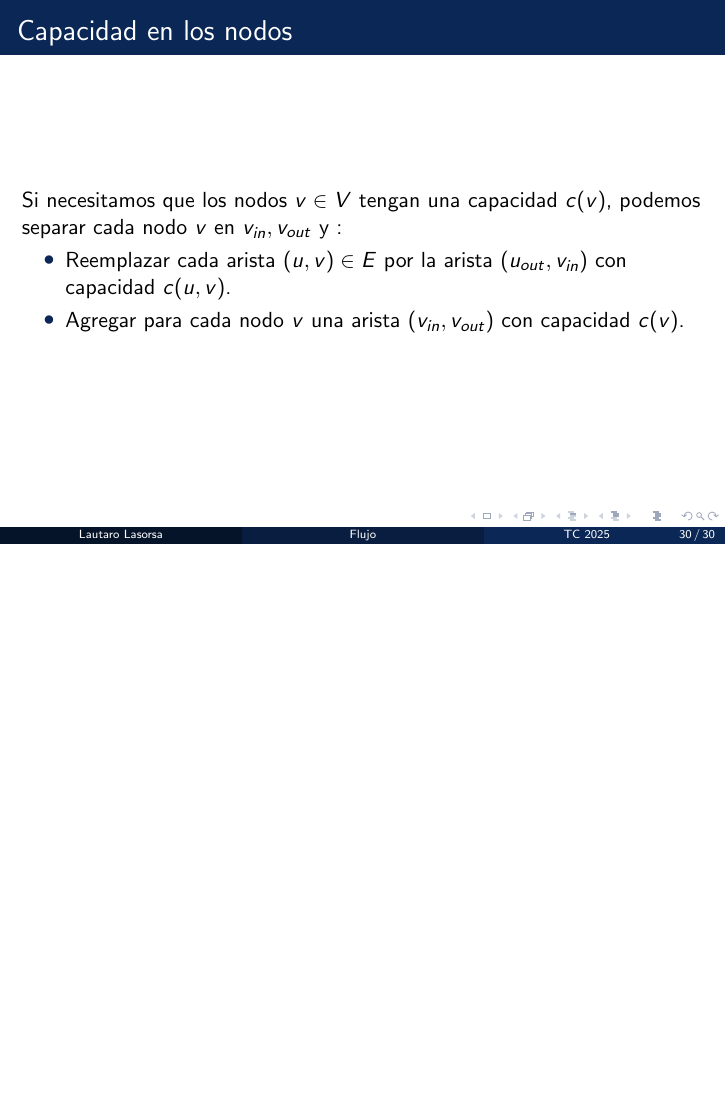
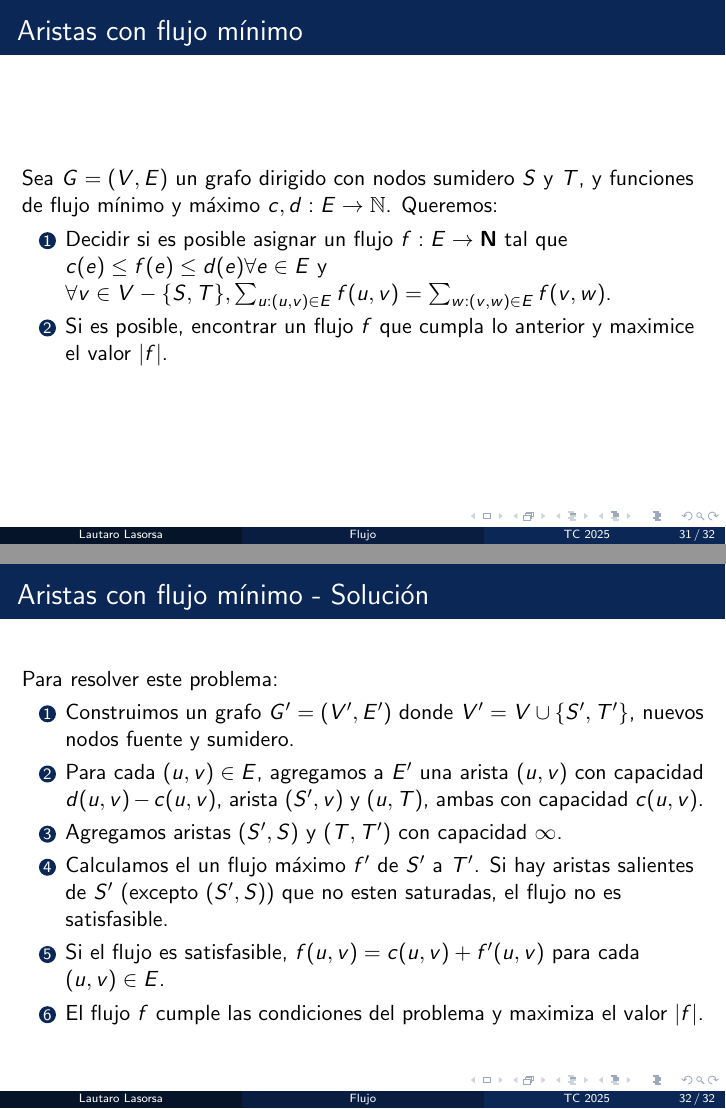
Before and after one commit to matramos/tc-arg-2025, LaTeX slides (11 - avanzado-flujo/main.tex): page 59 of 59 before the commit and pages 60 and 64 of 64 after it, the two joined at a grey line, the shorter picture padded with empty space. Compiled offline with pdfLaTeX.

Commit message:
Flujo Avanzado v1.0.0

```diff
--- a/11 - avanzado-flujo/main.tex
+++ b/11 - avanzado-flujo/main.tex
@@ -462,6 +462,30 @@
     \end{itemize}
 \end{frame}
 
-\subsection{ Aristas con flujo mínimo }
+% \subsection{ Aristas con flujo mínimo }
+
+\begin{frame}{Aristas con flujo mínimo}
+    Sea $G = (V,E)$ un grafo dirigido con nodos sumidero $S$ y $T$, y funciones de flujo mínimo y máximo $c,d: E \to \mathbb{N}$.
+    Queremos:
+    \begin{enumerate}
+        \item Decidir si es posible asignar un flujo $f: E \to \textbf{N}$ tal que $c(e) \leq f(e) \leq d(e) \forall e \in E$ y $\forall v \in V - \{S,T\}, \sum_{u: (u,v) \in E} f(u,v) = \sum_{w: (v,w) \in E} f(v,w)$.
+        \item Si es posible, encontrar un flujo $f$ que cumpla lo anterior y maximice el valor $|f|$.
+    \end{enumerate}
+\end{frame}
+
+\begin{frame}{Aristas con flujo mínimo - Solución}
+    Para resolver este problema:
+    \begin{enumerate}
+        \item Construimos un grafo $G' = (V', E')$ donde $V' = V \cup \{S', T'\}$, nuevos nodos fuente y sumidero.
+        \pause
+        \item Para cada $(u,v) \in E$, agregamos a $E'$ una arista $(u,v)$ con capacidad $d(u,v) - c(u,v)$, arista $(S',v)$ y $(u,T)$, ambas con capacidad $c(u,v)$.
+        \pause
+        \item Agregamos aristas $(S',S)$ y $(T,T')$ con capacidad $\infty$.
+        \item Calculamos el un flujo máximo $f'$ de $S'$ a $T'$. Si hay aristas salientes de $S'$ (excepto $(S',S)$) que no esten saturadas, el flujo no es satisfasible.
+        \pause
+        \item Si el flujo es satisfasible, $f(u,v) = c(u,v) + f'(u,v)$ para cada $(u,v) \in E$.
+        \item El flujo $f$ cumple las condiciones del problema y maximiza el valor $|f|$.
+    \end{enumerate}
+\end{frame}
 
 \end{document}
```
Also changed, not shown: 11 - avanzado-flujo/main.pdf, 11 - avanzado-flujo/main.tex (2 more changed lines).
